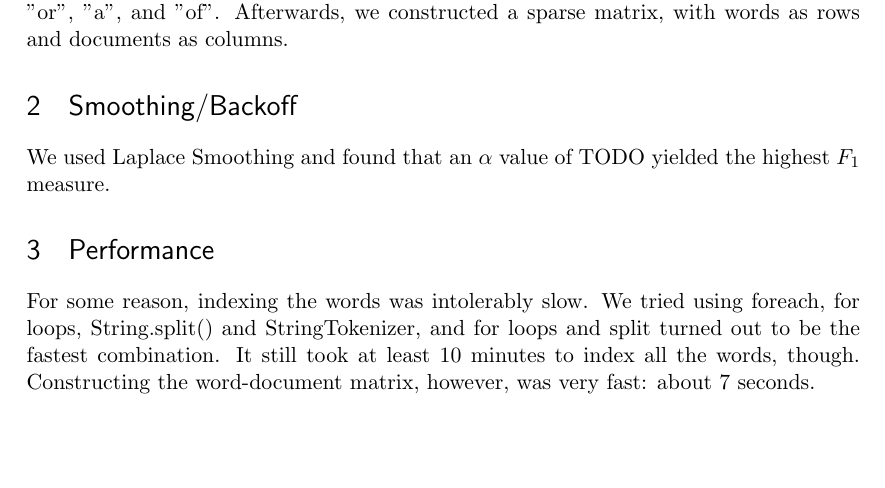
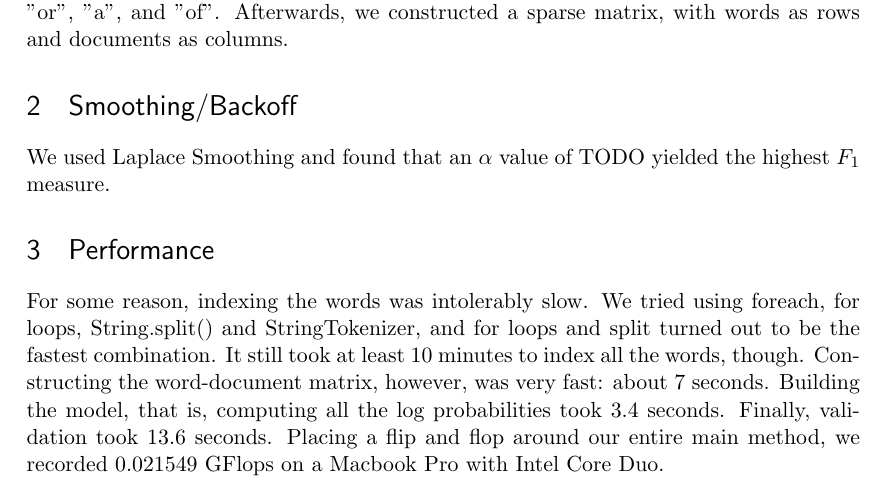
Before and after one commit to rhwang201/294-1-hw1, a LaTeX problem sheet (hw1.tex): part of the page, cut so that both start at the same text, the shorter picture padded with empty space. Compiled offline with pdfLaTeX.

Commit message:
Added benchmarking to hw1.main, updated performance sectin of writeup

```diff
--- a/hw1.tex
+++ b/hw1.tex
@@ -22,5 +22,5 @@ We followed advice in the assignment statement, splitting the text with the rege
 \section{Smoothing/Backoff}
 We used Laplace Smoothing and found that an $\alpha$ value of TODO yielded the highest $F_1$ measure.
 \section{Performance}
-For some reason, indexing the words was intolerably slow.  We tried using foreach, for loops, String.split() and StringTokenizer, and for loops and split turned out to be the fastest combination.  It still took at least 10 minutes to index all the words, though.  Constructing the word-document matrix, however, was very fast: about 7 seconds.
+For some reason, indexing the words was intolerably slow.  We tried using foreach, for loops, String.split() and StringTokenizer, and for loops and split turned out to be the fastest combination.  It still took at least 10 minutes to index all the words, though.  Constructing the word-document matrix, however, was very fast: about 7 seconds.  Building the model, that is, computing all the log probabilities took 3.4 seconds.  Finally, validation took 13.6 seconds.  Placing a flip and flop around our entire main method, we recorded 0.021549 GFlops on a Macbook Pro with Intel Core Duo.
 \end{document}
```
Also changed, not shown: hw1.pdf, 1 other file.
